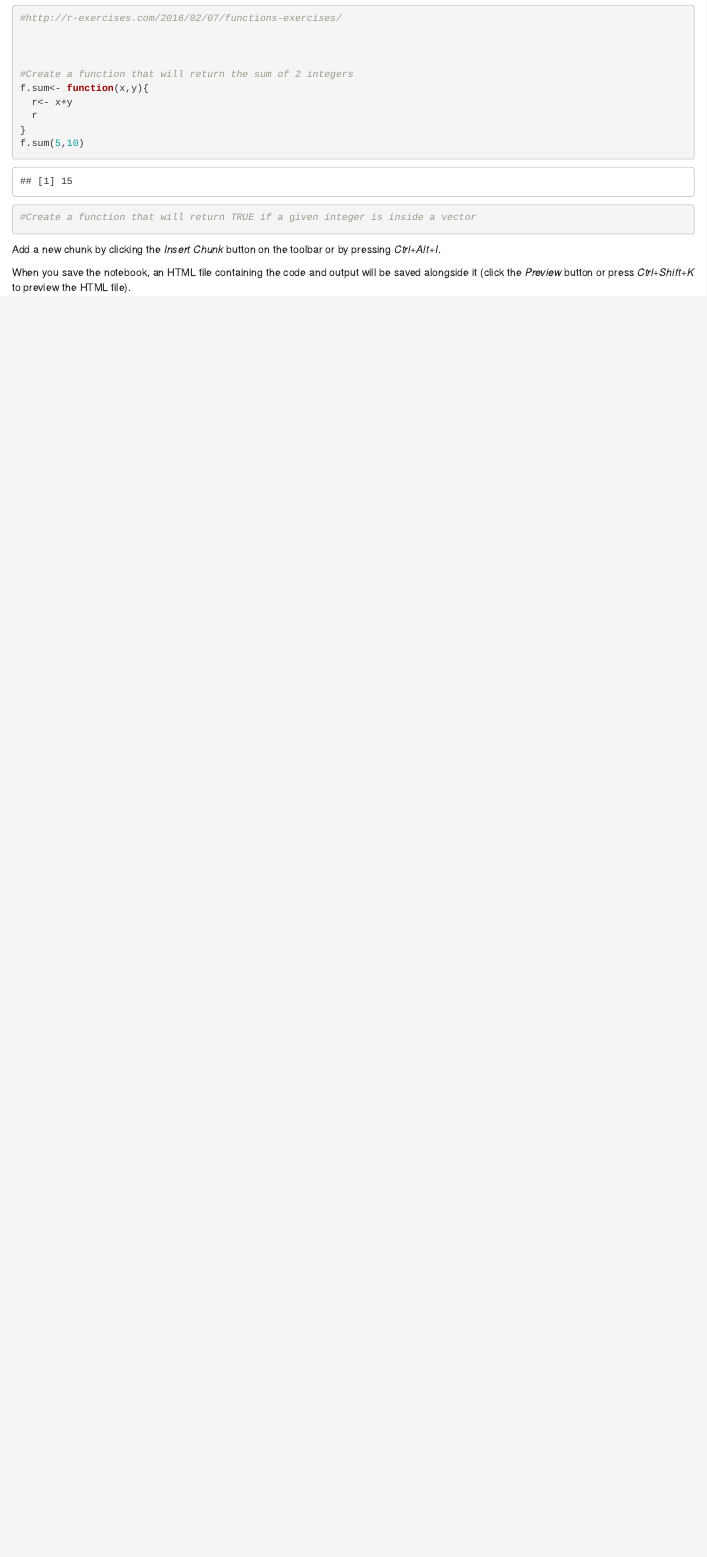
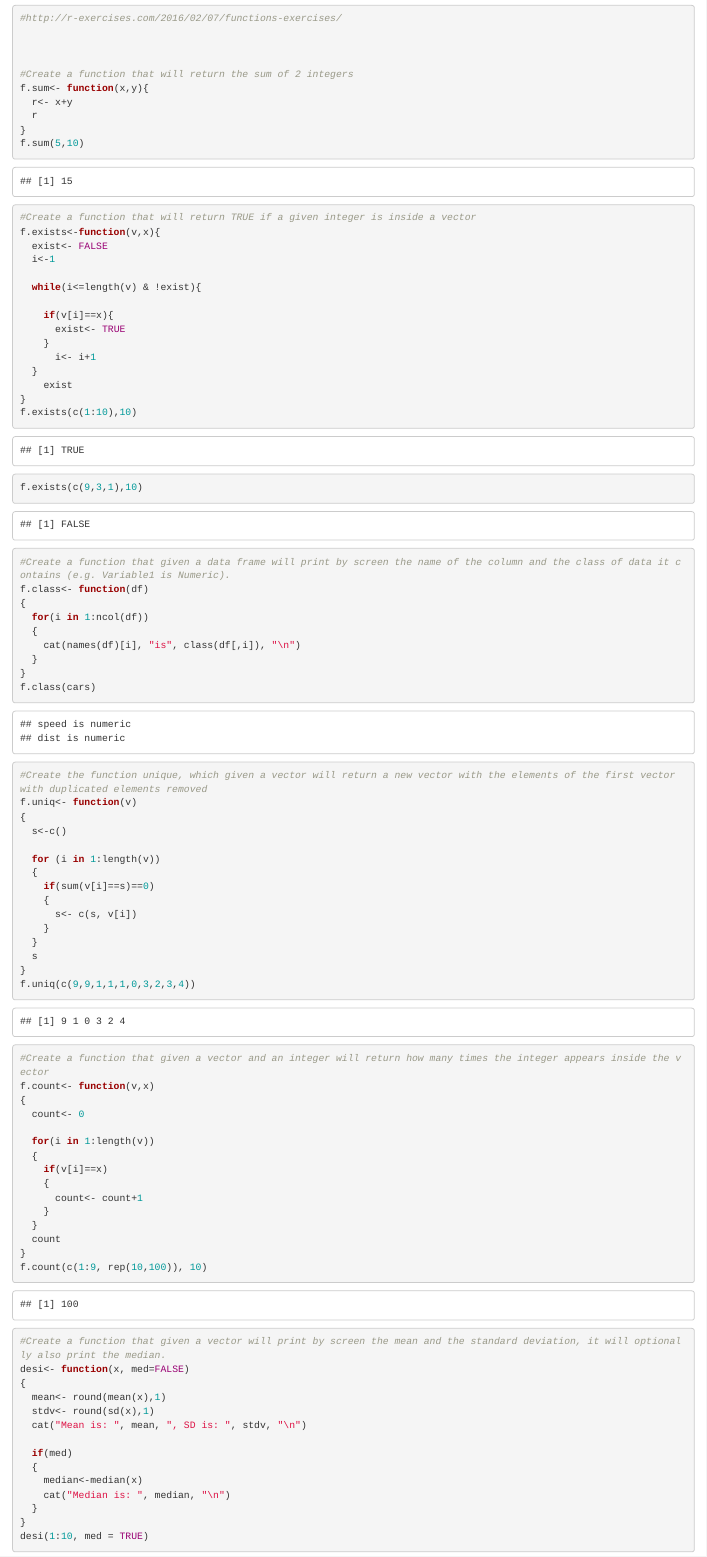
Before and after one commit to withetu/Exercises, an R Markdown document (Functions-Exercises.Rmd): the page in a window 1100 px wide, from 120 px down. Rendered offline with R 4.5, knitr and Pandoc, with nearby package versions.

```diff
--- a/Functions-Exercises.Rmd
+++ b/Functions-Exercises.Rmd
@@ -20,4 +20,75 @@
 f.sum(5,10)
 
 #Create a function that will return TRUE if a given integer is inside a vector
+f.exists<-function(v,x){
+  exist<- FALSE
+  i<-1
 
+  while(i<=length(v) & !exist){
+
+    if(v[i]==x){
+      exist<- TRUE
+    }
+      i<- i+1
+  }
+    exist
+}
+f.exists(c(1:10),10)
+f.exists(c(9,3,1),10)
+
+#Create a function that given a data frame will print by screen the name of the column and the class of data it contains (e.g. Variable1 is Numeric).
+f.class<- function(df)
+{
+  for(i in 1:ncol(df))
+  {
+    cat(names(df)[i], "is", class(df[,i]), "\n")
+  }
+}
+f.class(cars)
+
+#Create the function unique, which given a vector will return a new vector with the elements of the first vector with duplicated elements removed
+f.uniq<- function(v)
+{
+  s<-c()
+
+  for (i in 1:length(v))
+  {
+    if(sum(v[i]==s)==0)
+    {
+      s<- c(s, v[i])
+    }
+  }
+  s
+}
+f.uniq(c(9,9,1,1,1,0,3,2,3,4))
+
+#Create a function that given a vector and an integer will return how many times the integer appears inside the vector
+f.count<- function(v,x)
+{
+  count<- 0
+
+  for(i in 1:length(v))
+  {
+    if(v[i]==x)
+    {
+      count<- count+1
+    }
+  }
+  count
+}
+f.count(c(1:9, rep(10,100)), 10)
+
+#Create a function that given a vector will print by screen the mean and the standard deviation, it will optionally also print the median.
+desi<- function(x, med=FALSE)
+{
+  mean<- round(mean(x),1)
+  stdv<- round(sd(x),1)
+  cat("Mean is: ", mean, ", SD is: ", stdv, "\n")
+
+  if(med)
+  {
+    median<-median(x)
+    cat("Median is: ", median, "\n")
+  }
+}
+desi(1:10, med = TRUE)
```
Also changed, not shown: Functions-Exercises.nb.html, Functions-Exercises.Rmd (39 more changed lines).
